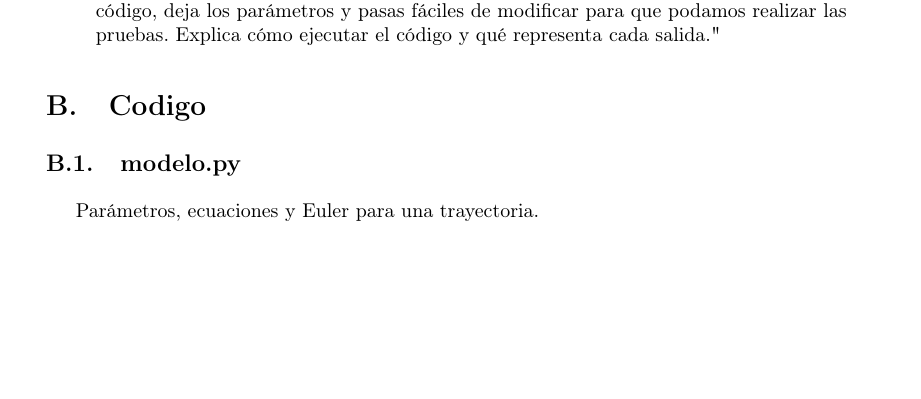
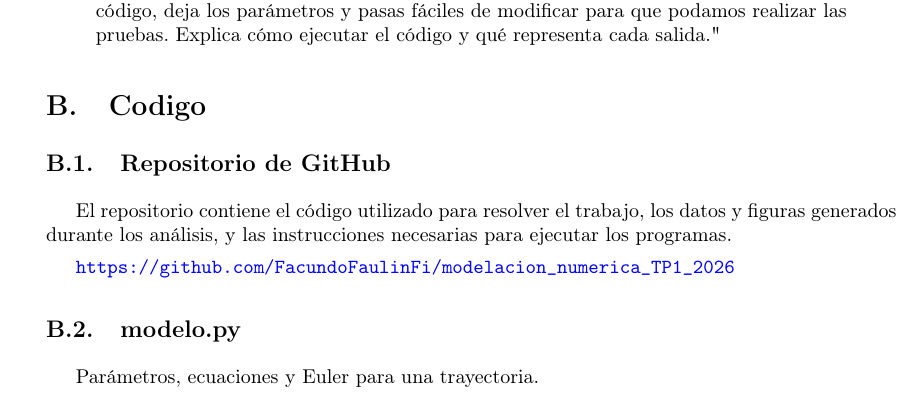
Before and after one commit to FacundoFaulinFi/modelacion_numerica_TP1_2026, a LaTeX document (Latex/main.tex, which reads Latex/text/codigo.tex): part of page 20 of 41, cut so that both start at the same text, the shorter picture padded with empty space. Compiled offline with pdfLaTeX.

Commit message:
Informe actualizado

```diff
--- a/Latex/main.tex
+++ b/Latex/main.tex
@@ -16,6 +16,7 @@
 \usepackage{xcolor}
 \usepackage{caption}
 \usepackage{booktabs}
+\usepackage{hyperref}
 
 \definecolor{codegreen}{rgb}{0,0.6,0}
 \definecolor{codegray}{rgb}{0.5,0.5,0.5}
--- a/Latex/text/codigo.tex
+++ b/Latex/text/codigo.tex
@@ -1,4 +1,14 @@
 \section{Codigo}
+
+\subsection{Repositorio de GitHub}
+
+El repositorio contiene el código utilizado para resolver el trabajo,
+los datos y figuras generados durante los análisis, y las instrucciones
+necesarias para ejecutar los programas.
+
+\url{https://github.com/FacundoFaulinFi/modelacion_numerica_TP1_2026}
+
+
 
 \subsection{modelo.py}
 Parámetros, ecuaciones y Euler para una trayectoria.
```
Also changed, not shown: Latex/main.pdf, 7 other files.
